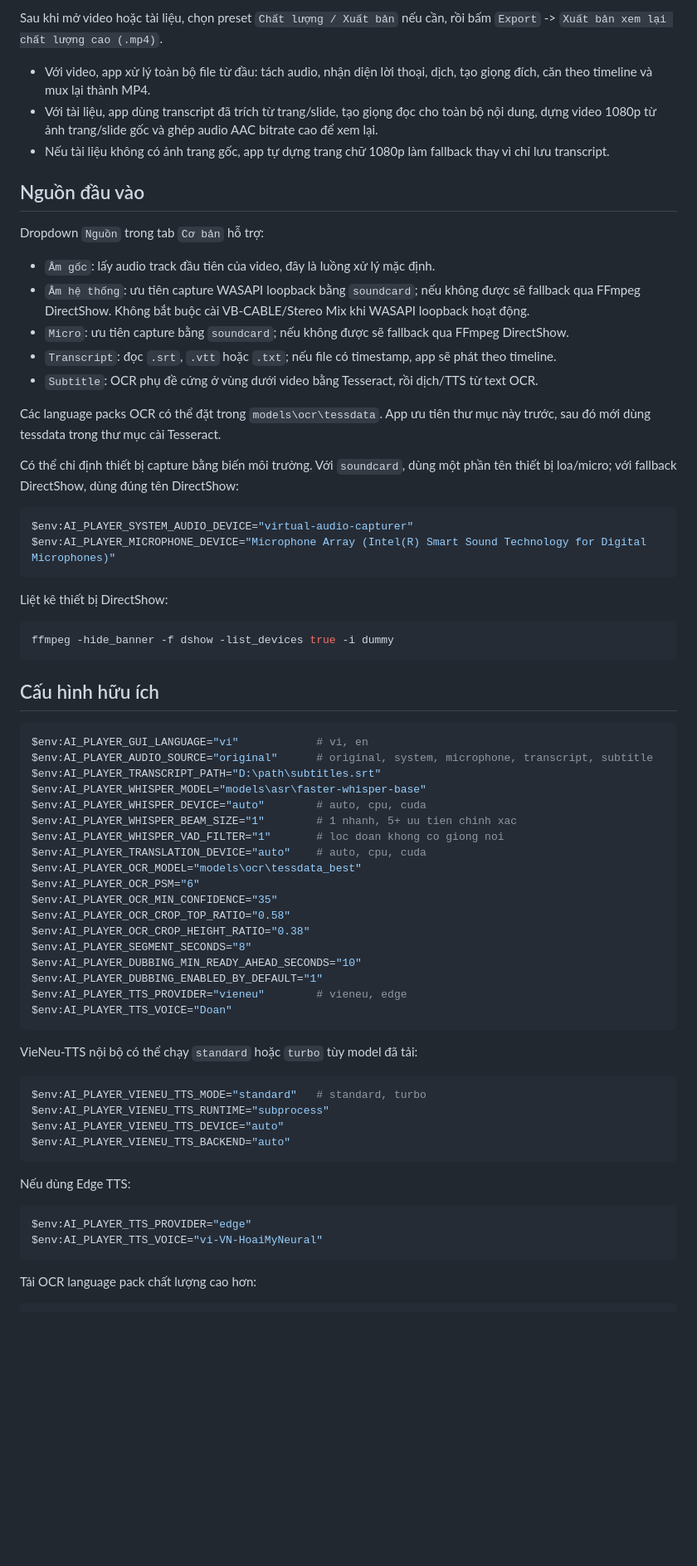
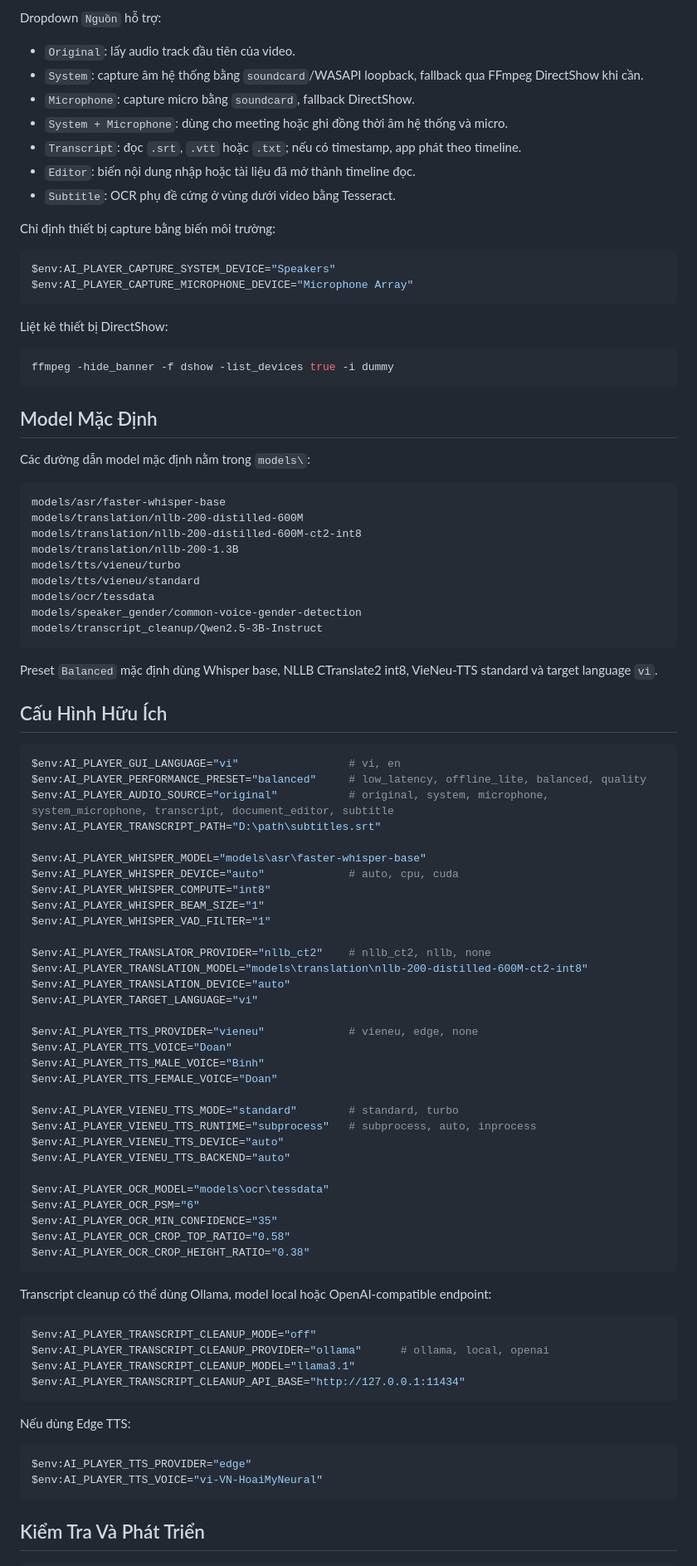
Before and after one commit to khoalpa/ai.player, a Markdown page: README.md, the part around one of its changes. Shown at 83% size. Drawn GitHub-style; blank space fills up the shorter version.

Commit message:
Update README for current app state

````diff
--- a/README.md
+++ b/README.md
@@ -138,27 +128,19 @@ Các định dạng Office cũ `.doc` và `.ppt` nên được lưu lại thành
 
-Sau khi mở video hoặc tài liệu, chọn preset `Chất lượng / Xuất bản` nếu cần, rồi bấm `Export` -> `Xuất bản xem lại chất lượng cao (.mp4)`.
+Dropdown `Nguồn` hỗ trợ:
 
-- Với video, app xử lý toàn bộ file từ đầu: tách audio, nhận diện lời thoại, dịch, tạo giọng đích, căn theo timeline và mux lại thành MP4.
-- Với tài liệu, app dùng transcript đã trích từ trang/slide, tạo giọng đọc cho toàn bộ nội dung, dựng video 1080p từ ảnh trang/slide gốc và ghép audio AAC bitrate cao để xem lại.
-- Nếu tài liệu không có ảnh trang gốc, app tự dựng trang chữ 1080p làm fallback thay vì chỉ lưu transcript.
+- `Original`: lấy audio track đầu tiên của video.
+- `System`: capture âm hệ thống bằng `soundcard`/WASAPI loopback, fallback qua FFmpeg DirectShow khi cần.
+- `Microphone`: capture micro bằng `soundcard`, fallback DirectShow.
+- `System + Microphone`: dùng cho meeting hoặc ghi đồng thời âm hệ thống và micro.
+- `Transcript`: đọc `.srt`, `.vtt` hoặc `.txt`; nếu có timestamp, app phát theo timeline.
+- `Editor`: biến nội dung nhập hoặc tài liệu đã mở thành timeline đọc.
+- `Subtitle`: OCR phụ đề cứng ở vùng dưới video bằng Tesseract.
 
-## Nguồn đầu vào
-
-Dropdown `Nguồn` trong tab `Cơ bản` hỗ trợ:
-
-- `Âm gốc`: lấy audio track đầu tiên của video, đây là luồng xử lý mặc định.
-- `Âm hệ thống`: ưu tiên capture WASAPI loopback bằng `soundcard`; nếu không được sẽ fallback qua FFmpeg DirectShow. Không bắt buộc cài VB-CABLE/Stereo Mix khi WASAPI loopback hoạt động.
-- `Micro`: ưu tiên capture bằng `soundcard`; nếu không được sẽ fallback qua FFmpeg DirectShow.
-- `Transcript`: đọc `.srt`, `.vtt` hoặc `.txt`; nếu file có timestamp, app sẽ phát theo timeline.
-- `Subtitle`: OCR phụ đề cứng ở vùng dưới video bằng Tesseract, rồi dịch/TTS từ text OCR.
-
-Các language packs OCR có thể đặt trong `models\ocr\tessdata`. App ưu tiên thư mục này trước, sau đó mới dùng tessdata trong thư mục cài Tesseract.
-
-Có thể chỉ định thiết bị capture bằng biến môi trường. Với `soundcard`, dùng một phần tên thiết bị loa/micro; với fallback DirectShow, dùng đúng tên DirectShow:
+Chỉ định thiết bị capture bằng biến môi trường:
 
 ```powershell
-$env:AI_PLAYER_SYSTEM_AUDIO_DEVICE="virtual-audio-capturer"
-$env:AI_PLAYER_MICROPHONE_DEVICE="Microphone Array (Intel(R) Smart Sound Technology for Digital Microphones)"
+$env:AI_PLAYER_CAPTURE_SYSTEM_DEVICE="Speakers"
+$env:AI_PLAYER_CAPTURE_MICROPHONE_DEVICE="Microphone Array"
 ```
 
 Liệt kê thiết bị DirectShow:
@@ -167,36 +149,67 @@ Liệt kê thiết bị DirectShow:
 ffmpeg -hide_banner -f dshow -list_devices true -i dummy
 ```
 
-## Cấu hình hữu ích
+## Model Mặc Định
+
+Các đường dẫn model mặc định nằm trong `models\`:
+
+```text
+models/asr/faster-whisper-base
+models/translation/nllb-200-distilled-600M
+models/translation/nllb-200-distilled-600M-ct2-int8
+models/translation/nllb-200-1.3B
+models/tts/vieneu/turbo
+models/tts/vieneu/standard
+models/ocr/tessdata
+models/speaker_gender/common-voice-gender-detection
+models/transcript_cleanup/Qwen2.5-3B-Instruct
+```
+
+Preset `Balanced` mặc định dùng Whisper base, NLLB CTranslate2 int8, VieNeu-TTS standard và target language `vi`.
+
+## Cấu Hình Hữu Ích
 
 ```powershell
-$env:AI_PLAYER_GUI_LANGUAGE="vi"            # vi, en
-$env:AI_PLAYER_AUDIO_SOURCE="original"      # original, system, microphone, transcript, subtitle
+$env:AI_PLAYER_GUI_LANGUAGE="vi"                 # vi, en
+$env:AI_PLAYER_PERFORMANCE_PRESET="balanced"     # low_latency, offline_lite, balanced, quality
+$env:AI_PLAYER_AUDIO_SOURCE="original"           # original, system, microphone, system_microphone, transcript, document_editor, subtitle
 $env:AI_PLAYER_TRANSCRIPT_PATH="D:\path\subtitles.srt"
+
 $env:AI_PLAYER_WHISPER_MODEL="models\asr\faster-whisper-base"
-$env:AI_PLAYER_WHISPER_DEVICE="auto"        # auto, cpu, cuda
-$env:AI_PLAYER_WHISPER_BEAM_SIZE="1"        # 1 nhanh, 5+ uu tien chinh xac
-$env:AI_PLAYER_WHISPER_VAD_FILTER="1"       # loc doan khong co giong noi
-$env:AI_PLAYER_TRANSLATION_DEVICE="auto"    # auto, cpu, cuda
-$env:AI_PLAYER_OCR_MODEL="models\ocr\tessdata_best"
+$env:AI_PLAYER_WHISPER_DEVICE="auto"             # auto, cpu, cuda
+$env:AI_PLAYER_WHISPER_COMPUTE="int8"
+$env:AI_PLAYER_WHISPER_BEAM_SIZE="1"
+$env:AI_PLAYER_WHISPER_VAD_FILTER="1"
+
+$env:AI_PLAYER_TRANSLATOR_PROVIDER="nllb_ct2"    # nllb_ct2, nllb, none
+$env:AI_PLAYER_TRANSLATION_MODEL="models\translation\nllb-200-distilled-600M-ct2-int8"
+$env:AI_PLAYER_TRANSLATION_DEVICE="auto"
+$env:AI_PLAYER_TARGET_LANGUAGE="vi"
+
+$env:AI_PLAYER_TTS_PROVIDER="vieneu"             # vieneu, edge, none
+$env:AI_PLAYER_TTS_VOICE="Doan"
+$env:AI_PLAYER_TTS_MALE_VOICE="Binh"
+$env:AI_PLAYER_TTS_FEMALE_VOICE="Doan"
+
+$env:AI_PLAYER_VIENEU_TTS_MODE="standard"        # standard, turbo
+$env:AI_PLAYER_VIENEU_TTS_RUNTIME="subprocess"   # subprocess, auto, inprocess
+$env:AI_PLAYER_VIENEU_TTS_DEVICE="auto"
+$env:AI_PLAYER_VIENEU_TTS_BACKEND="auto"
+
+$env:AI_PLAYER_OCR_MODEL="models\ocr\tessdata"
 $env:AI_PLAYER_OCR_PSM="6"
 $env:AI_PLAYER_OCR_MIN_CONFIDENCE="35"
 $env:AI_PLAYER_OCR_CROP_TOP_RATIO="0.58"
 $env:AI_PLAYER_OCR_CROP_HEIGHT_RATIO="0.38"
-$env:AI_PLAYER_SEGMENT_SECONDS="8"
-$env:AI_PLAYER_DUBBING_MIN_READY_AHEAD_SECONDS="10"
-$env:AI_PLAYER_DUBBING_ENABLED_BY_DEFAULT="1"
-$env:AI_PLAYER_TTS_PROVIDER="vieneu"        # vieneu, edge
-$env:AI_PLAYER_TTS_VOICE="Doan"
 ```
 
-VieNeu-TTS nội bộ có thể chạy `standard` hoặc `turbo` tùy model đã tải:
+Transcript cleanup có thể dùng Ollama, model local hoặc OpenAI-compatible endpoint:
 
 ```powershell
-$env:AI_PLAYER_VIENEU_TTS_MODE="standard"   # standard, turbo
-$env:AI_PLAYER_VIENEU_TTS_RUNTIME="subprocess"
-$env:AI_PLAYER_VIENEU_TTS_DEVICE="auto"
-$env:AI_PLAYER_VIENEU_TTS_BACKEND="auto"
+$env:AI_PLAYER_TRANSCRIPT_CLEANUP_MODE="off"
+$env:AI_PLAYER_TRANSCRIPT_CLEANUP_PROVIDER="ollama"      # ollama, local, openai
+$env:AI_PLAYER_TRANSCRIPT_CLEANUP_MODEL="llama3.1"
+$env:AI_PLAYER_TRANSCRIPT_CLEANUP_API_BASE="http://127.0.0.1:11434"
 ```
 
 Nếu dùng Edge TTS:
@@ -206,6 +219,6 @@ $env:AI_PLAYER_TTS_PROVIDER="edge"
 $env:AI_PLAYER_TTS_VOICE="vi-VN-HoaiMyNeural"
 ```
 
-Tải OCR language pack chất lượng cao hơn:
+## Kiểm Tra Và Phát Triển
 
 ```powershell
````
Also changed, not shown: other parts of README.md (+110 -89 lines).
